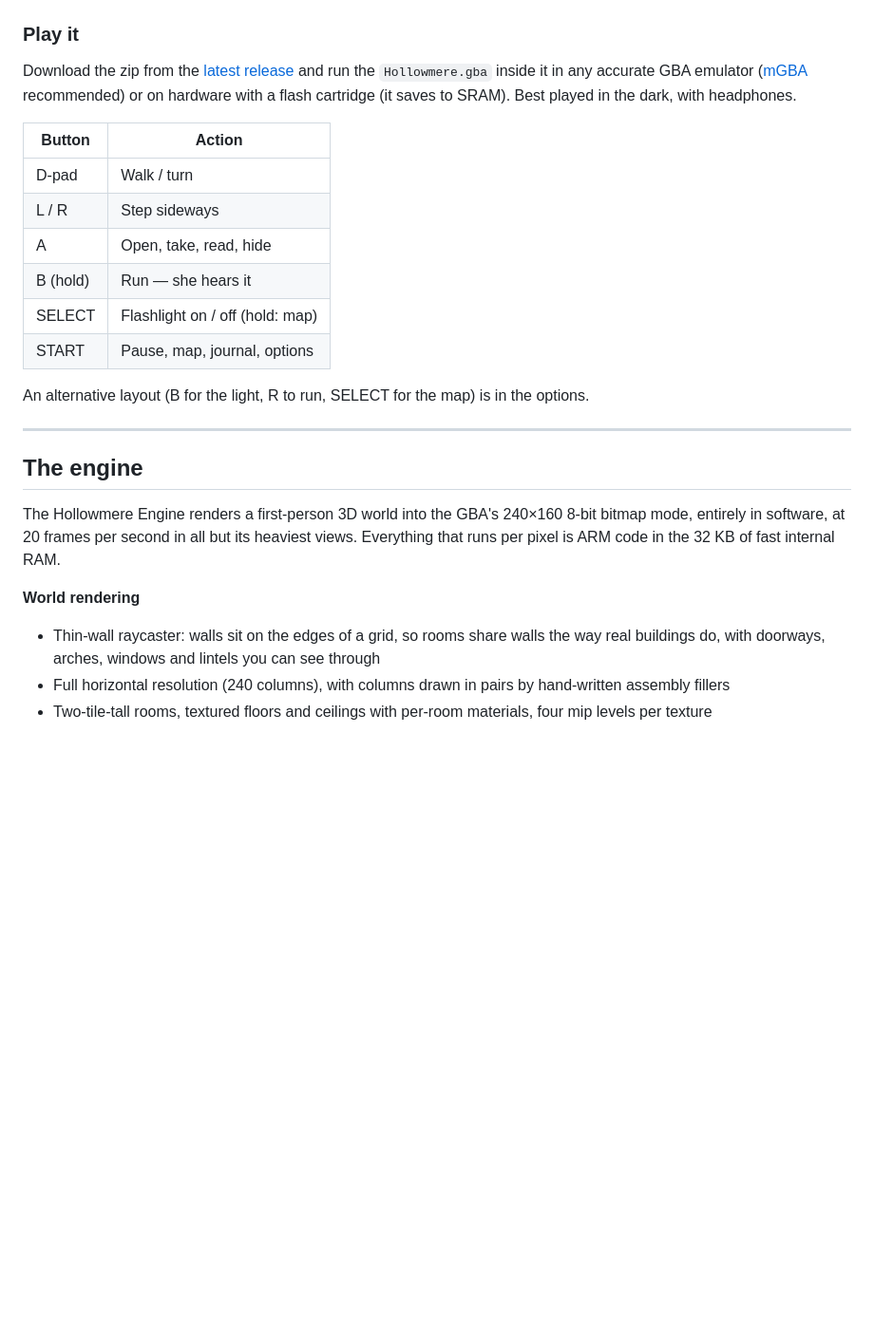
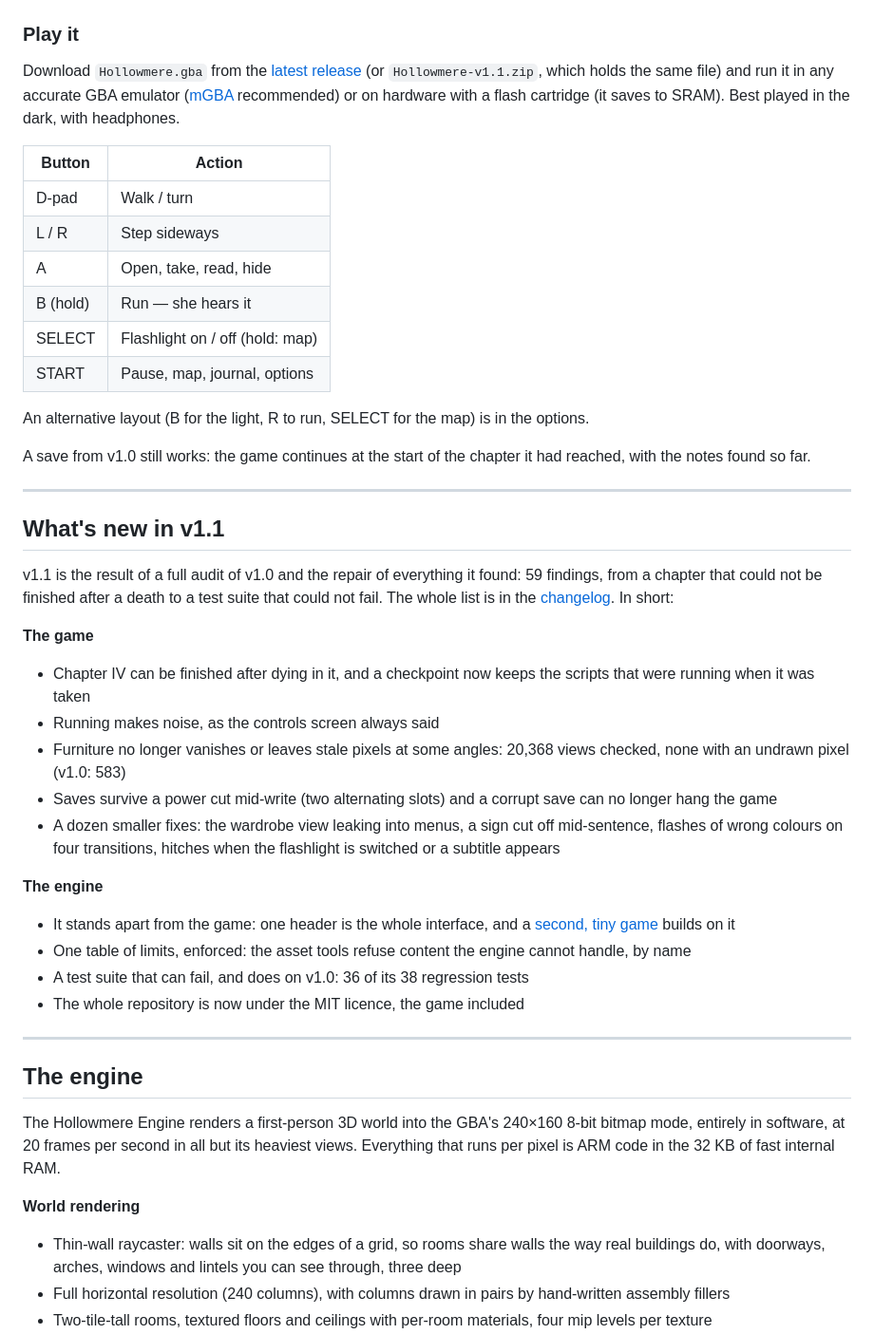
Before and after one commit to PowerBeef/hollowmere, a Markdown page: README.md, the part around one of its changes. Shown at 95% size. Drawn GitHub-style; blank space fills up the shorter version.

```diff
--- a/README.md
+++ b/README.md
@@ -53,7 +64,7 @@ Explore the manor floor by floor, piece together what happened from the notes le
 
 ### Play it
 
-Download the zip from the [latest release](https://github.com/PowerBeef/hollowmere/releases/latest) and run the `Hollowmere.gba` inside it in any accurate GBA emulator ([mGBA](https://mgba.io) recommended) or on hardware with a flash cartridge (it saves to SRAM). Best played in the dark, with headphones.
+Download `Hollowmere.gba` from the [latest release](https://github.com/PowerBeef/hollowmere/releases/latest) (or `Hollowmere-v1.1.zip`, which holds the same file) and run it in any accurate GBA emulator ([mGBA](https://mgba.io) recommended) or on hardware with a flash cartridge (it saves to SRAM). Best played in the dark, with headphones.
 
 | Button | Action |
 |---|---|
@@ -66,6 +77,27 @@ Download the zip from the [latest release](https://github.com/PowerBeef/hollowme
 
 An alternative layout (B for the light, R to run, SELECT for the map) is in the options.
 
+A save from v1.0 still works: the game continues at the start of the chapter it had reached, with the notes found so far.
+
+---
+
+## What's new in v1.1
+
+v1.1 is the result of a full audit of v1.0 and the repair of everything it found: 59 findings, from a chapter that could not be finished after a death to a test suite that could not fail. The whole list is in the [changelog](CHANGELOG.md). In short:
+
+**The game**
+- Chapter IV can be finished after dying in it, and a checkpoint now keeps the scripts that were running when it was taken
+- Running makes noise, as the controls screen always said
+- Furniture no longer vanishes or leaves stale pixels at some angles: 20,368 views checked, none with an undrawn pixel (v1.0: 583)
+- Saves survive a power cut mid-write (two alternating slots) and a corrupt save can no longer hang the game
+- A dozen smaller fixes: the wardrobe view leaking into menus, a sign cut off mid-sentence, flashes of wrong colours on four transitions, hitches when the flashlight is switched or a subtitle appears
+
+**The engine**
+- It stands apart from the game: one header is the whole interface, and a [second, tiny game](examples/minimal) builds on it
+- One table of limits, enforced: the asset tools refuse content the engine cannot handle, by name
+- A test suite that can fail, and does on v1.0: 36 of its 38 regression tests
+- The whole repository is now under the MIT licence, the game included
+
 ---
 
 ## The engine
@@ -73,7 +105,7 @@ An alternative layout (B for the light, R to run, SELECT for the map) is in the
 The Hollowmere Engine renders a first-person 3D world into the GBA's 240×160 8-bit bitmap mode, entirely in software, at 20 frames per second in all but its heaviest views. Everything that runs per pixel is ARM code in the 32 KB of fast internal RAM.
 
 **World rendering**
-- Thin-wall raycaster: walls sit on the edges of a grid, so rooms share walls the way real buildings do, with doorways, arches, windows and lintels you can see through
+- Thin-wall raycaster: walls sit on the edges of a grid, so rooms share walls the way real buildings do, with doorways, arches, windows and lintels you can see through, three deep
 - Full horizontal resolution (240 columns), with columns drawn in pairs by hand-written assembly fillers
 - Two-tile-tall rooms, textured floors and ceilings with per-room materials, four mip levels per texture
 - Wall textures stored in seven layouts (column order, pairs, four quad alignments) so one memory read fetches two or four texels
```
Also changed, not shown: other parts of README.md (+93 -26 lines), docs/media/minimal.png (added).
